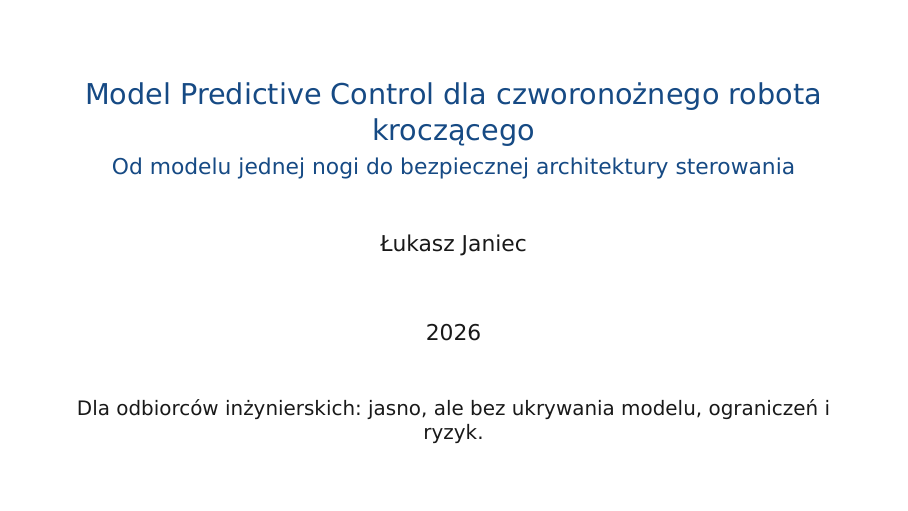
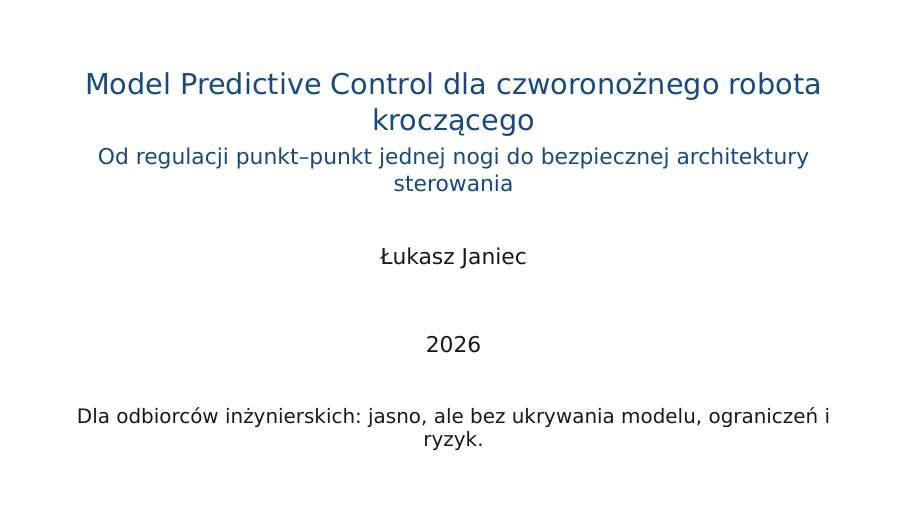
Before and after one commit to ljaniec/four-bar-leg-MPC-demo, LaTeX slides (presentation/mpc_dla_robota_czworonoznego.tex): page 1 of 30. Compiled offline with LuaLaTeX.

Commit message:
Clarify point-to-point scope in presentation subtitle

```diff
--- a/presentation/mpc_dla_robota_czworonoznego.tex
+++ b/presentation/mpc_dla_robota_czworonoznego.tex
@@ -56,7 +56,7 @@
 \newcommand{\safetext}[1]{\textbf{\color{safe}#1}}
 
 \title{Model Predictive Control dla czworonożnego robota kroczącego}
-\subtitle{Od modelu jednej nogi do bezpiecznej architektury sterowania}
+\subtitle{Od regulacji punkt--punkt jednej nogi do bezpiecznej architektury sterowania}
 \author{Łukasz Janiec}
 \date{2026}
 
```
